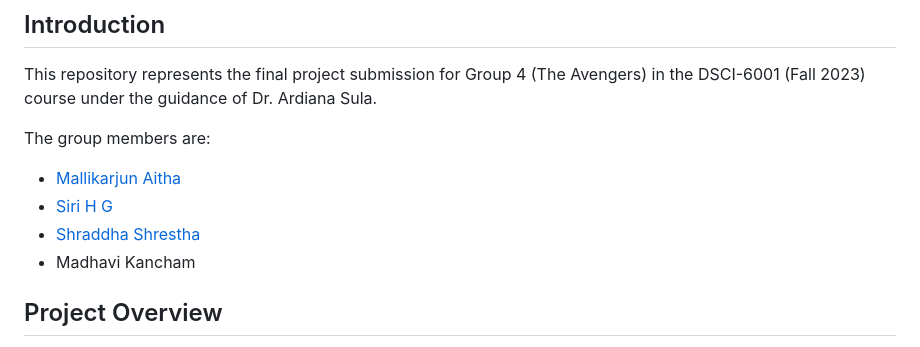
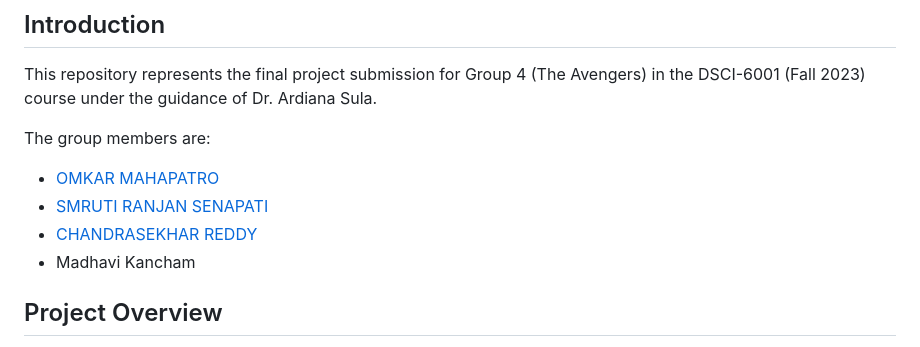
Before and after one commit to OMKARMAHAPATRO/Water_Quality_Prediction_Model, a Markdown page: README.md, the part around the change. Drawn GitHub-style.

Commit message:
name edit

```diff
--- a/README.md
+++ b/README.md
@@ -6,9 +6,9 @@ This repository represents the final project submission for Group 4 (The Avenger
 
 The group members are:
 
-- [Mallikarjun Aitha](https://www.linkedin.com/in/mallikarjun-aitha/)
-- [Siri H G](https://www.linkedin.com/in/sirihg/)
-- [Shraddha Shrestha](https://www.linkedin.com/in/shraddha-shrestha-j06/)
+- [OMKAR MAHAPATRO](https://www.linkedin.com/in/mallikarjun-aitha/)
+- [SMRUTI RANJAN SENAPATI](https://www.linkedin.com/in/sirihg/)
+- [CHANDRASEKHAR REDDY](https://www.linkedin.com/in/shraddha-shrestha-j06/)
 - Madhavi Kancham
 
 ## Project Overview
```
